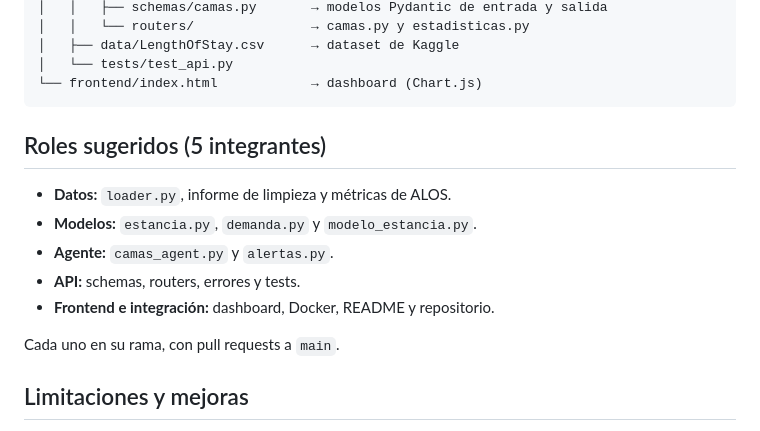
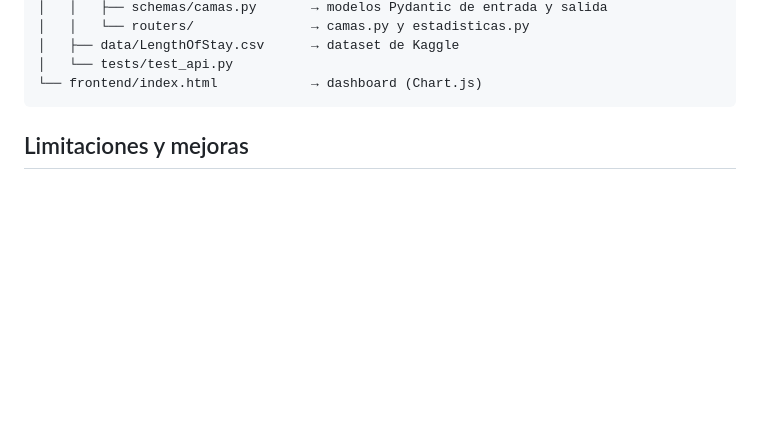
Before and after one commit to BarbyJRigoni/G1-Agente-de-Gestion-de-Camas-y-Demanda-Hospitalaria, a Markdown page: README.md, the part around the change. Rendered like a GitHub page; blank space fills up the shorter version.

Commit message:
Delete roles section from README
Removed suggested roles section from README.

````diff
--- a/README.md
+++ b/README.md
@@ -171,15 +171,6 @@ proyecto/
 └── frontend/index.html            → dashboard (Chart.js)
 ```
 
-## Roles sugeridos (5 integrantes)
-
-- **Datos:** `loader.py`, informe de limpieza y métricas de ALOS.
-- **Modelos:** `estancia.py`, `demanda.py` y `modelo_estancia.py`.
-- **Agente:** `camas_agent.py` y `alertas.py`.
-- **API:** schemas, routers, errores y tests.
-- **Frontend e integración:** dashboard, Docker, README y repositorio.
-
-Cada uno en su rama, con pull requests a `main`.
 
 ## Limitaciones y mejoras
 
````
